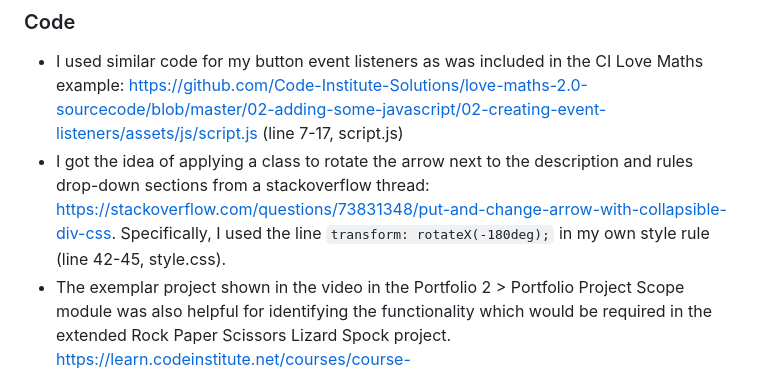
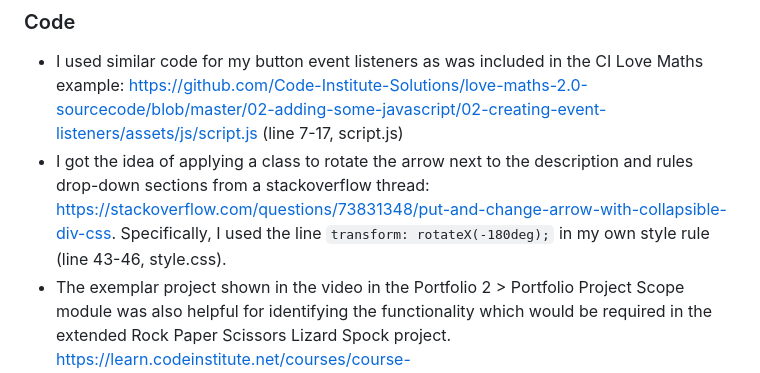
Before and after one commit to DTT2411/CI-Portfolio-Project-2, a Markdown page: README.md, the part around the change. Rendered like a GitHub page.

Commit message:
Correct line number given in style.css credit in readme

```diff
--- a/README.md
+++ b/README.md
@@ -178,7 +178,7 @@ The direct link to the deployed page can be found here - https://dtt2411.github.
 
 ### Code
 - I used similar code for my button event listeners as was included in the CI Love Maths example: https://github.com/Code-Institute-Solutions/love-maths-2.0-sourcecode/blob/master/02-adding-some-javascript/02-creating-event-listeners/assets/js/script.js (line 7-17, script.js)
-- I got the idea of applying a class to rotate the arrow next to the description and rules drop-down sections from a stackoverflow thread: https://stackoverflow.com/questions/73831348/put-and-change-arrow-with-collapsible-div-css. Specifically, I used the line `transform: rotateX(-180deg);` in my own style rule (line 42-45, style.css).
+- I got the idea of applying a class to rotate the arrow next to the description and rules drop-down sections from a stackoverflow thread: https://stackoverflow.com/questions/73831348/put-and-change-arrow-with-collapsible-div-css. Specifically, I used the line `transform: rotateX(-180deg);` in my own style rule (line 43-46, style.css).
 - The exemplar project shown in the video in the Portfolio 2 > Portfolio Project Scope module was also helpful for identifying the functionality which would be required in the extended Rock Paper Scissors Lizard Spock project. https://learn.codeinstitute.net/courses/course-v1:CodeInstitute+JSE_PAGPPF+2021_Q2/courseware/30137de05cd847d1a6b6d2c7338c4655/c3bd296fe9d643af86e76e830e1470dd/
 - I researched how to make he text areas of the description and rules sections "collapsible" via an icon and used a guide from W3C as my base for this functionality, although I made significant alterations. https://www.w3schools.com/howto/howto_js_collapsible.asp
 
```
